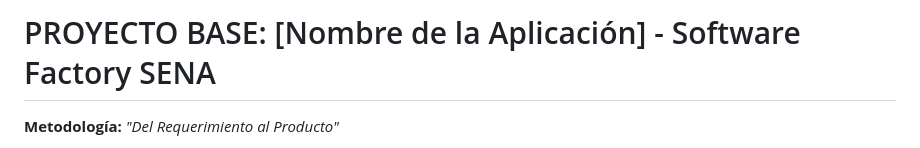
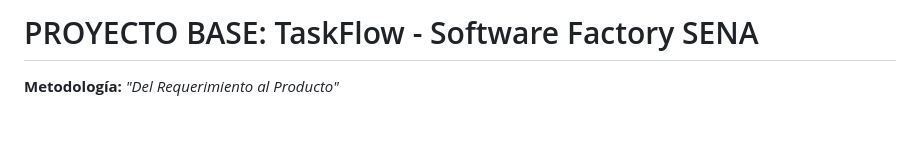
Before and after one commit to JesusmanR/Task_Flow, a Markdown page: README.md, the part around the change. Rendered like a GitHub page; blank space fills up the shorter version.

```diff
--- a/README.md
+++ b/README.md
@@ -1,4 +1,4 @@
-# PROYECTO BASE: [Nombre de la Aplicación] - Software Factory SENA
+# PROYECTO BASE: TaskFlow - Software Factory SENA
 
 **Metodología:** *"Del Requerimiento al Producto"*
 
```
